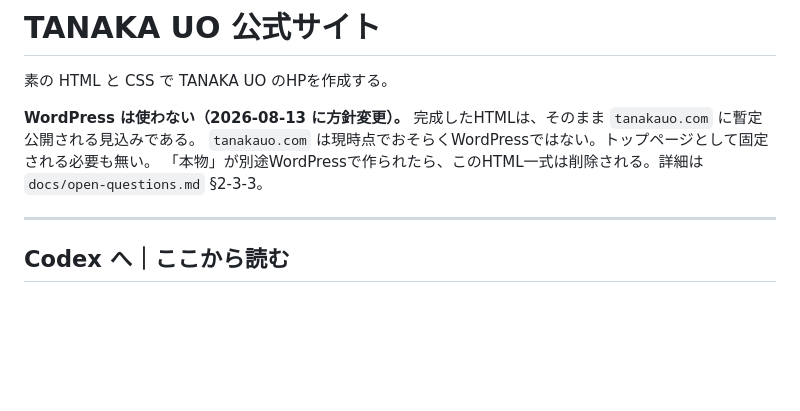
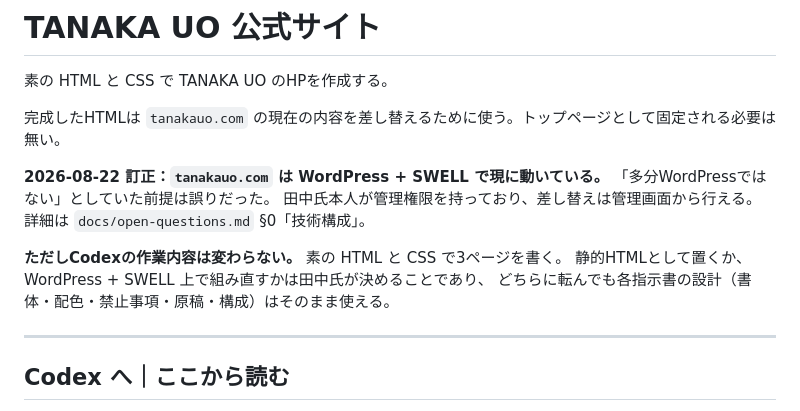
Before and after one commit to tanakauo/TANAKAUOHP-, a Markdown page: README.md, the part around the change. GitHub-like rendering; blank space fills up the shorter version.

```diff
--- a/README.md
+++ b/README.md
@@ -2,9 +2,14 @@
 
 素の HTML と CSS で TANAKA UO のHPを作成する。
 
-**WordPress は使わない（2026-08-13 に方針変更）。** 完成したHTMLは、そのまま `tanakauo.com` に暫定公開される見込みである。
-`tanakauo.com` は現時点でおそらくWordPressではない。トップページとして固定される必要も無い。
-「本物」が別途WordPressで作られたら、このHTML一式は削除される。詳細は `docs/open-questions.md` §2-3-3。
+完成したHTMLは `tanakauo.com` の現在の内容を差し替えるために使う。トップページとして固定される必要は無い。
+
+**2026-08-22 訂正：`tanakauo.com` は WordPress + SWELL で現に動いている。** 「多分WordPressではない」としていた前提は誤りだった。
+田中氏本人が管理権限を持っており、差し替えは管理画面から行える。詳細は `docs/open-questions.md` §0「技術構成」。
+
+**ただしCodexの作業内容は変わらない。** 素の HTML と CSS で3ページを書く。
+静的HTMLとして置くか、WordPress + SWELL 上で組み直すかは田中氏が決めることであり、
+どちらに転んでも各指示書の設計（書体・配色・禁止事項・原稿・構成）はそのまま使える。
 
 ---
 
```
Also changed, not shown: docs/open-questions.md (+25 -2 lines).
